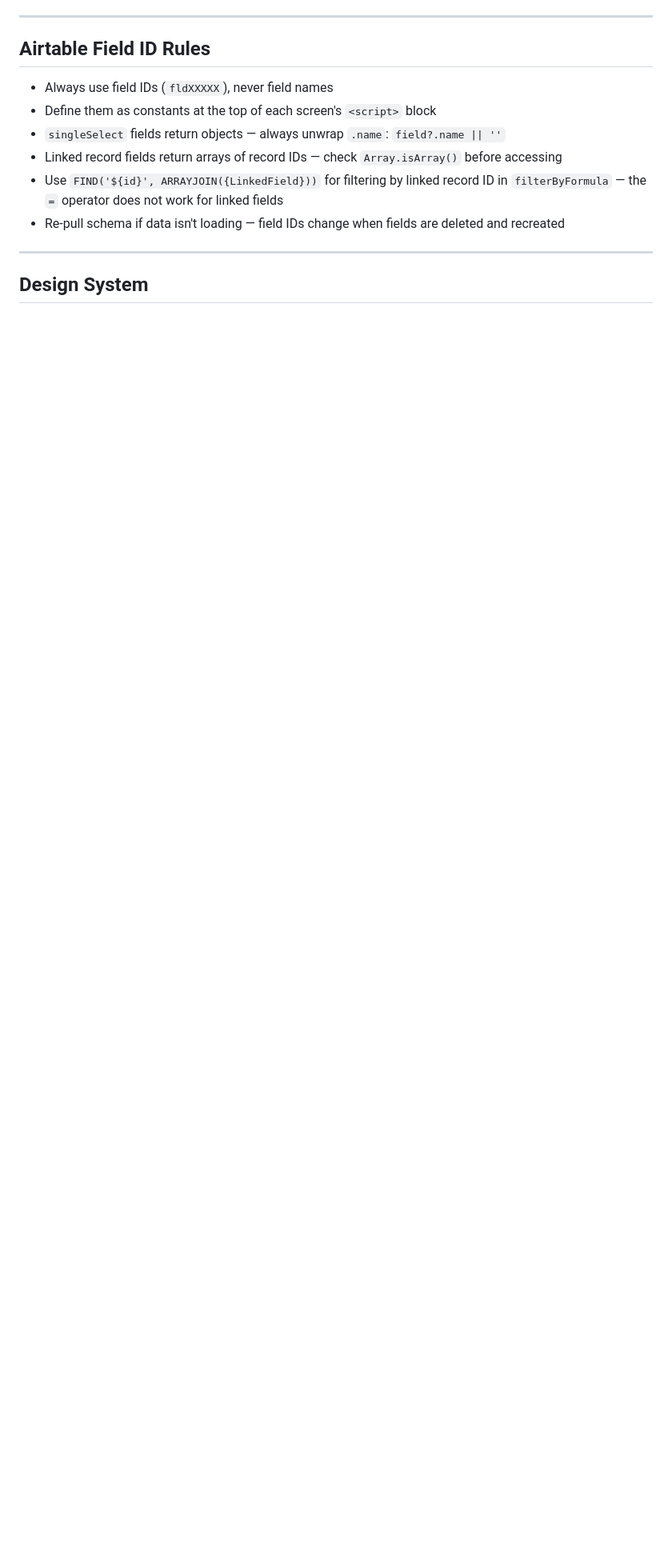
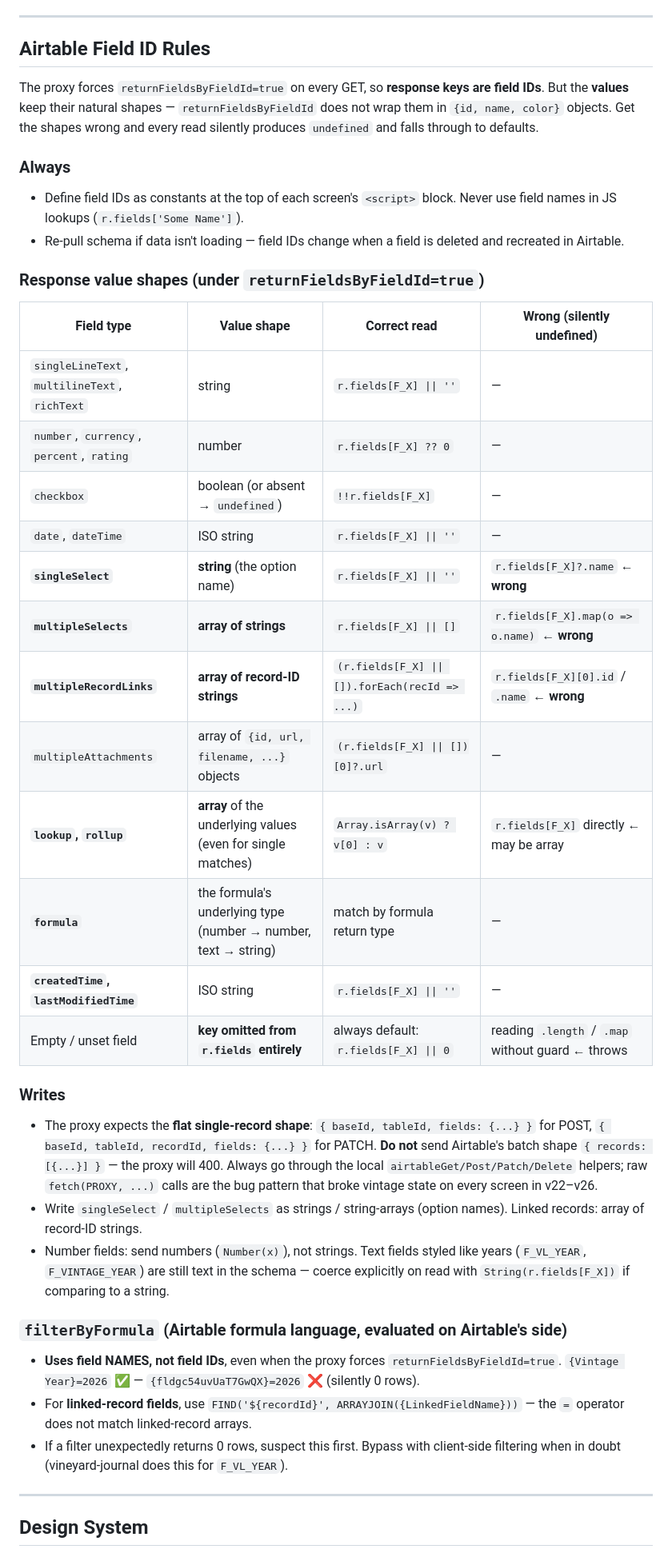
Before and after one commit to stewardof-thevines/LifeCycle-Manager, a Markdown page: CLAUDE.md, the part around one of its changes. Shown at 80% size. Rendered like a GitHub page; blank space fills up the shorter version.

```diff
--- a/CLAUDE.md
+++ b/CLAUDE.md
@@ -259,12 +258,41 @@ All reads/writes go through `/api/airtable.js`. Always use `returnFieldsByFieldI
 
 ## Airtable Field ID Rules
 
-- Always use field IDs (`fldXXXXX`), never field names
-- Define them as constants at the top of each screen's `<script>` block
-- `singleSelect` fields return objects — always unwrap `.name`: `field?.name || ''`
-- Linked record fields return arrays of record IDs — check `Array.isArray()` before accessing
-- Use `FIND('${id}', ARRAYJOIN({LinkedField}))` for filtering by linked record ID in `filterByFormula` — the `=` operator does not work for linked fields
-- Re-pull schema if data isn't loading — field IDs change when fields are deleted and recreated
+The proxy forces `returnFieldsByFieldId=true` on every GET, so **response keys are field IDs**. But the **values** keep their natural shapes — `returnFieldsByFieldId` does not wrap them in `{id, name, color}` objects. Get the shapes wrong and every read silently produces `undefined` and falls through to defaults.
+
+### Always
+
+- Define field IDs as constants at the top of each screen's `<script>` block. Never use field names in JS lookups (`r.fields['Some Name']`).
+- Re-pull schema if data isn't loading — field IDs change when a field is deleted and recreated in Airtable.
+
+### Response value shapes (under `returnFieldsByFieldId=true`)
+
+| Field type | Value shape | Correct read | Wrong (silently undefined) |
+|---|---|---|---|
+| `singleLineText`, `multilineText`, `richText` | string | `r.fields[F_X] \|\| ''` | — |
+| `number`, `currency`, `percent`, `rating` | number | `r.fields[F_X] ?? 0` | — |
+| `checkbox` | boolean (or absent → `undefined`) | `!!r.fields[F_X]` | — |
+| `date`, `dateTime` | ISO string | `r.fields[F_X] \|\| ''` | — |
+| **`singleSelect`** | **string** (the option name) | `r.fields[F_X] \|\| ''` | `r.fields[F_X]?.name` ← **wrong** |
+| **`multipleSelects`** | **array of strings** | `r.fields[F_X] \|\| []` | `r.fields[F_X].map(o => o.name)` ← **wrong** |
+| **`multipleRecordLinks`** | **array of record-ID strings** | `(r.fields[F_X] \|\| []).forEach(recId => ...)` | `r.fields[F_X][0].id` / `.name` ← **wrong** |
+| `multipleAttachments` | array of `{id, url, filename, ...}` objects | `(r.fields[F_X] \|\| [])[0]?.url` | — |
+| **`lookup`, `rollup`** | **array** of the underlying values (even for single matches) | `Array.isArray(v) ? v[0] : v` | `r.fields[F_X]` directly ← may be array |
+| **`formula`** | the formula's underlying type (number → number, text → string) | match by formula return type | — |
+| **`createdTime`, `lastModifiedTime`** | ISO string | `r.fields[F_X] \|\| ''` | — |
+| Empty / unset field | **key omitted from `r.fields` entirely** | always default: `r.fields[F_X] \|\| 0` | reading `.length` / `.map` without guard ← throws |
+
+### Writes
+
+- The proxy expects the **flat single-record shape**: `{ baseId, tableId, fields: {...} }` for POST, `{ baseId, tableId, recordId, fields: {...} }` for PATCH. **Do not** send Airtable's batch shape `{ records: [{...}] }` — the proxy will 400. Always go through the local `airtableGet/Post/Patch/Delete` helpers; raw `fetch(PROXY, ...)` calls are the bug pattern that broke vintage state on every screen in v22–v26.
+- Write `singleSelect` / `multipleSelects` as strings / string-arrays (option names). Linked records: array of record-ID strings.
+- Number fields: send numbers (`Number(x)`), not strings. Text fields styled like years (`F_VL_YEAR`, `F_VINTAGE_YEAR`) are still text in the schema — coerce explicitly on read with `String(r.fields[F_X])` if comparing to a string.
+
+### `filterByFormula` (Airtable formula language, evaluated on Airtable's side)
+
+- **Uses field NAMES, not field IDs**, even when the proxy forces `returnFieldsByFieldId=true`. `{Vintage Year}=2026` ✅ — `{fldgc54uvUaT7GwQX}=2026` ❌ (silently 0 rows).
+- For **linked-record fields**, use `FIND('${recordId}', ARRAYJOIN({LinkedFieldName}))` — the `=` operator does not match linked-record arrays.
+- If a filter unexpectedly returns 0 rows, suspect this first. Bypass with client-side filtering when in doubt (vineyard-journal does this for `F_VL_YEAR`).
 
 ---
 
```
Also changed, not shown: other parts of CLAUDE.md (+15 -12 lines), CHANGELOG.md (+15 -0 lines).
